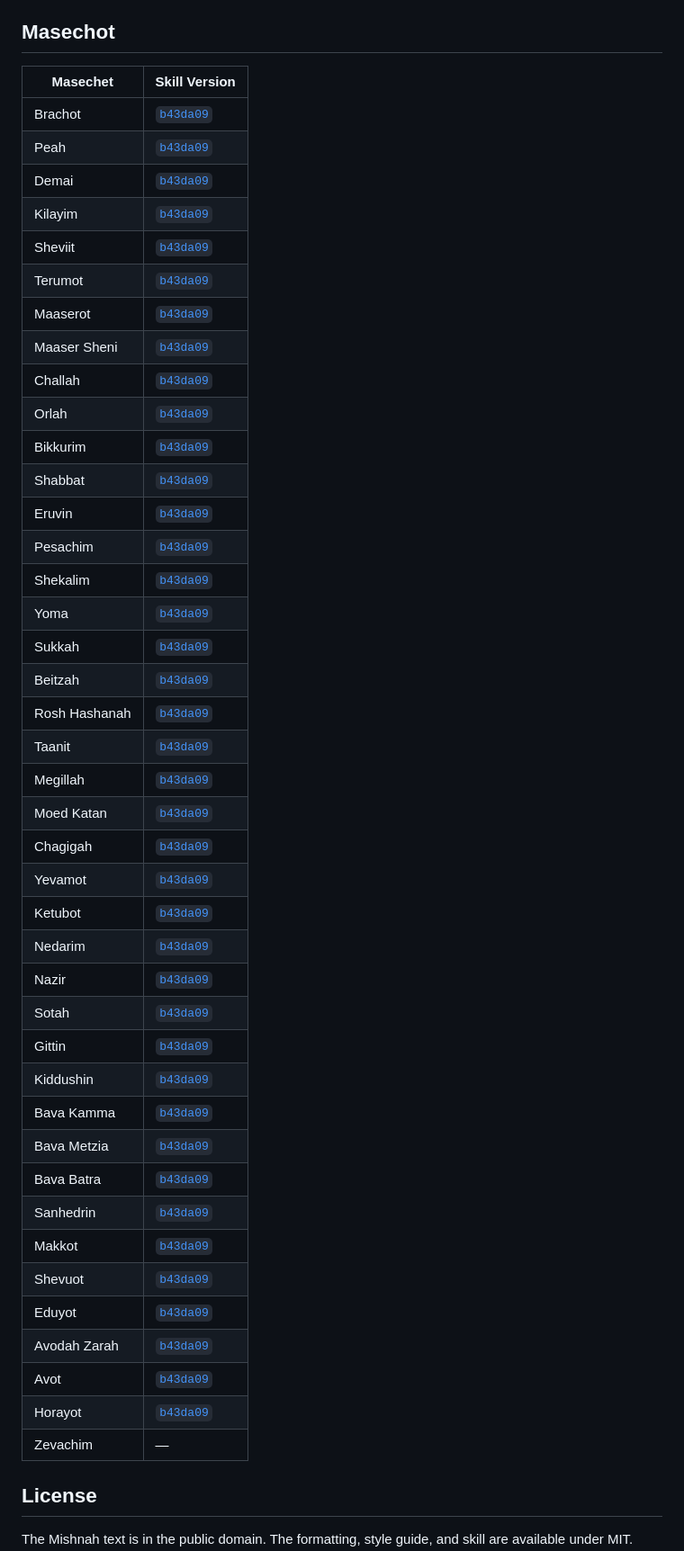
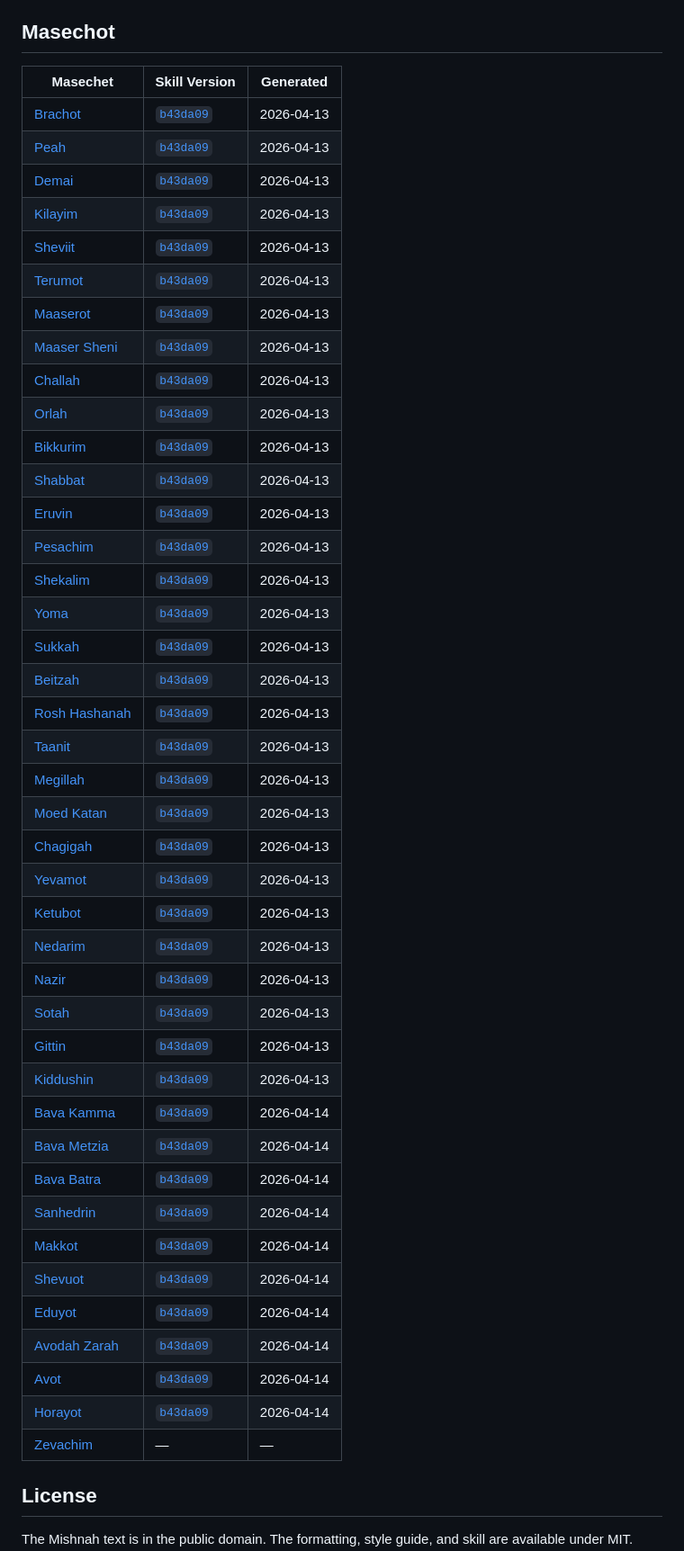
Before and after one commit to mig2/mishnah-style, a Markdown page: README.md, the part around the change. Shown at 90% size. Rendered like a GitHub page.

Commit message:
Add masechet links and generated date column to README table
Each masechet name now links to its HTML file. Added a "Generated"
column showing when each file was last produced.

Co-Authored-By: Claude Opus 4.6 (1M context) <noreply@anthropic.com>

```diff
--- a/README.md
+++ b/README.md
@@ -37,49 +37,49 @@ Install `mishnah-style.skill` from the repo's releases, or install the skill fol
 
 ## Masechot
 
-| Masechet     | Skill Version |
-| ------------ | ------------- |
-| Brachot      | [`b43da09`](https://github.com/mig2/mishnah-style/tree/b43da09/.claude/skills/mishnah) |
-| Peah         | [`b43da09`](https://github.com/mig2/mishnah-style/tree/b43da09/.claude/skills/mishnah) |
-| Demai        | [`b43da09`](https://github.com/mig2/mishnah-style/tree/b43da09/.claude/skills/mishnah) |
-| Kilayim      | [`b43da09`](https://github.com/mig2/mishnah-style/tree/b43da09/.claude/skills/mishnah) |
-| Sheviit      | [`b43da09`](https://github.com/mig2/mishnah-style/tree/b43da09/.claude/skills/mishnah) |
-| Terumot      | [`b43da09`](https://github.com/mig2/mishnah-style/tree/b43da09/.claude/skills/mishnah) |
-| Maaserot     | [`b43da09`](https://github.com/mig2/mishnah-style/tree/b43da09/.claude/skills/mishnah) |
-| Maaser Sheni | [`b43da09`](https://github.com/mig2/mishnah-style/tree/b43da09/.claude/skills/mishnah) |
-| Challah      | [`b43da09`](https://github.com/mig2/mishnah-style/tree/b43da09/.claude/skills/mishnah) |
-| Orlah        | [`b43da09`](https://github.com/mig2/mishnah-style/tree/b43da09/.claude/skills/mishnah) |
-| Bikkurim     | [`b43da09`](https://github.com/mig2/mishnah-style/tree/b43da09/.claude/skills/mishnah) |
-| Shabbat      | [`b43da09`](https://github.com/mig2/mishnah-style/tree/b43da09/.claude/skills/mishnah) |
-| Eruvin       | [`b43da09`](https://github.com/mig2/mishnah-style/tree/b43da09/.claude/skills/mishnah) |
-| Pesachim     | [`b43da09`](https://github.com/mig2/mishnah-style/tree/b43da09/.claude/skills/mishnah) |
-| Shekalim     | [`b43da09`](https://github.com/mig2/mishnah-style/tree/b43da09/.claude/skills/mishnah) |
-| Yoma         | [`b43da09`](https://github.com/mig2/mishnah-style/tree/b43da09/.claude/skills/mishnah) |
-| Sukkah       | [`b43da09`](https://github.com/mig2/mishnah-style/tree/b43da09/.claude/skills/mishnah) |
-| Beitzah      | [`b43da09`](https://github.com/mig2/mishnah-style/tree/b43da09/.claude/skills/mishnah) |
-| Rosh Hashanah| [`b43da09`](https://github.com/mig2/mishnah-style/tree/b43da09/.claude/skills/mishnah) |
-| Taanit       | [`b43da09`](https://github.com/mig2/mishnah-style/tree/b43da09/.claude/skills/mishnah) |
-| Megillah     | [`b43da09`](https://github.com/mig2/mishnah-style/tree/b43da09/.claude/skills/mishnah) |
-| Moed Katan   | [`b43da09`](https://github.com/mig2/mishnah-style/tree/b43da09/.claude/skills/mishnah) |
-| Chagigah     | [`b43da09`](https://github.com/mig2/mishnah-style/tree/b43da09/.claude/skills/mishnah) |
-| Yevamot      | [`b43da09`](https://github.com/mig2/mishnah-style/tree/b43da09/.claude/skills/mishnah) |
-| Ketubot      | [`b43da09`](https://github.com/mig2/mishnah-style/tree/b43da09/.claude/skills/mishnah) |
-| Nedarim      | [`b43da09`](https://github.com/mig2/mishnah-style/tree/b43da09/.claude/skills/mishnah) |
-| Nazir        | [`b43da09`](https://github.com/mig2/mishnah-style/tree/b43da09/.claude/skills/mishnah) |
-| Sotah        | [`b43da09`](https://github.com/mig2/mishnah-style/tree/b43da09/.claude/skills/mishnah) |
-| Gittin       | [`b43da09`](https://github.com/mig2/mishnah-style/tree/b43da09/.claude/skills/mishnah) |
-| Kiddushin    | [`b43da09`](https://github.com/mig2/mishnah-style/tree/b43da09/.claude/skills/mishnah) |
-| Bava Kamma   | [`b43da09`](https://github.com/mig2/mishnah-style/tree/b43da09/.claude/skills/mishnah) |
-| Bava Metzia  | [`b43da09`](https://github.com/mig2/mishnah-style/tree/b43da09/.claude/skills/mishnah) |
-| Bava Batra   | [`b43da09`](https://github.com/mig2/mishnah-style/tree/b43da09/.claude/skills/mishnah) |
-| Sanhedrin    | [`b43da09`](https://github.com/mig2/mishnah-style/tree/b43da09/.claude/skills/mishnah) |
-| Makkot       | [`b43da09`](https://github.com/mig2/mishnah-style/tree/b43da09/.claude/skills/mishnah) |
-| Shevuot      | [`b43da09`](https://github.com/mig2/mishnah-style/tree/b43da09/.claude/skills/mishnah) |
-| Eduyot       | [`b43da09`](https://github.com/mig2/mishnah-style/tree/b43da09/.claude/skills/mishnah) |
-| Avodah Zarah | [`b43da09`](https://github.com/mig2/mishnah-style/tree/b43da09/.claude/skills/mishnah) |
-| Avot         | [`b43da09`](https://github.com/mig2/mishnah-style/tree/b43da09/.claude/skills/mishnah) |
-| Horayot      | [`b43da09`](https://github.com/mig2/mishnah-style/tree/b43da09/.claude/skills/mishnah) |
-| Zevachim     | — |
+| Masechet | Skill Version | Generated |
+| --- | --- | --- |
+| [Brachot](masechot/brachot.html) | [`b43da09`](https://github.com/mig2/mishnah-style/tree/b43da09/.claude/skills/mishnah) | 2026-04-13 |
+| [Peah](masechot/peah.html) | [`b43da09`](https://github.com/mig2/mishnah-style/tree/b43da09/.claude/skills/mishnah) | 2026-04-13 |
+| [Demai](masechot/demai.html) | [`b43da09`](https://github.com/mig2/mishnah-style/tree/b43da09/.claude/skills/mishnah) | 2026-04-13 |
+| [Kilayim](masechot/kilayim.html) | [`b43da09`](https://github.com/mig2/mishnah-style/tree/b43da09/.claude/skills/mishnah) | 2026-04-13 |
+| [Sheviit](masechot/sheviit.html) | [`b43da09`](https://github.com/mig2/mishnah-style/tree/b43da09/.claude/skills/mishnah) | 2026-04-13 |
+| [Terumot](masechot/terumot.html) | [`b43da09`](https://github.com/mig2/mishnah-style/tree/b43da09/.claude/skills/mishnah) | 2026-04-13 |
+| [Maaserot](masechot/maaserot.html) | [`b43da09`](https://github.com/mig2/mishnah-style/tree/b43da09/.claude/skills/mishnah) | 2026-04-13 |
+| [Maaser Sheni](masechot/maaser-sheni.html) | [`b43da09`](https://github.com/mig2/mishnah-style/tree/b43da09/.claude/skills/mishnah) | 2026-04-13 |
+| [Challah](masechot/challah.html) | [`b43da09`](https://github.com/mig2/mishnah-style/tree/b43da09/.claude/skills/mishnah) | 2026-04-13 |
+| [Orlah](masechot/orlah.html) | [`b43da09`](https://github.com/mig2/mishnah-style/tree/b43da09/.claude/skills/mishnah) | 2026-04-13 |
+| [Bikkurim](masechot/bikkurim.html) | [`b43da09`](https://github.com/mig2/mishnah-style/tree/b43da09/.claude/skills/mishnah) | 2026-04-13 |
+| [Shabbat](masechot/shabbat.html) | [`b43da09`](https://github.com/mig2/mishnah-style/tree/b43da09/.claude/skills/mishnah) | 2026-04-13 |
+| [Eruvin](masechot/eruvin.html) | [`b43da09`](https://github.com/mig2/mishnah-style/tree/b43da09/.claude/skills/mishnah) | 2026-04-13 |
+| [Pesachim](masechot/pesachim.html) | [`b43da09`](https://github.com/mig2/mishnah-style/tree/b43da09/.claude/skills/mishnah) | 2026-04-13 |
+| [Shekalim](masechot/shekalim.html) | [`b43da09`](https://github.com/mig2/mishnah-style/tree/b43da09/.claude/skills/mishnah) | 2026-04-13 |
+| [Yoma](masechot/yoma.html) | [`b43da09`](https://github.com/mig2/mishnah-style/tree/b43da09/.claude/skills/mishnah) | 2026-04-13 |
+| [Sukkah](masechot/sukkah.html) | [`b43da09`](https://github.com/mig2/mishnah-style/tree/b43da09/.claude/skills/mishnah) | 2026-04-13 |
+| [Beitzah](masechot/beitzah.html) | [`b43da09`](https://github.com/mig2/mishnah-style/tree/b43da09/.claude/skills/mishnah) | 2026-04-13 |
+| [Rosh Hashanah](masechot/rosh-hashanah.html) | [`b43da09`](https://github.com/mig2/mishnah-style/tree/b43da09/.claude/skills/mishnah) | 2026-04-13 |
+| [Taanit](masechot/taanit.html) | [`b43da09`](https://github.com/mig2/mishnah-style/tree/b43da09/.claude/skills/mishnah) | 2026-04-13 |
+| [Megillah](masechot/megillah.html) | [`b43da09`](https://github.com/mig2/mishnah-style/tree/b43da09/.claude/skills/mishnah) | 2026-04-13 |
+| [Moed Katan](masechot/moed-katan.html) | [`b43da09`](https://github.com/mig2/mishnah-style/tree/b43da09/.claude/skills/mishnah) | 2026-04-13 |
+| [Chagigah](masechot/chagigah.html) | [`b43da09`](https://github.com/mig2/mishnah-style/tree/b43da09/.claude/skills/mishnah) | 2026-04-13 |
+| [Yevamot](masechot/yevamot.html) | [`b43da09`](https://github.com/mig2/mishnah-style/tree/b43da09/.claude/skills/mishnah) | 2026-04-13 |
+| [Ketubot](masechot/ketubot.html) | [`b43da09`](https://github.com/mig2/mishnah-style/tree/b43da09/.claude/skills/mishnah) | 2026-04-13 |
+| [Nedarim](masechot/nedarim.html) | [`b43da09`](https://github.com/mig2/mishnah-style/tree/b43da09/.claude/skills/mishnah) | 2026-04-13 |
+| [Nazir](masechot/nazir.html) | [`b43da09`](https://github.com/mig2/mishnah-style/tree/b43da09/.claude/skills/mishnah) | 2026-04-13 |
+| [Sotah](masechot/sotah.html) | [`b43da09`](https://github.com/mig2/mishnah-style/tree/b43da09/.claude/skills/mishnah) | 2026-04-13 |
+| [Gittin](masechot/gittin.html) | [`b43da09`](https://github.com/mig2/mishnah-style/tree/b43da09/.claude/skills/mishnah) | 2026-04-13 |
+| [Kiddushin](masechot/kiddushin.html) | [`b43da09`](https://github.com/mig2/mishnah-style/tree/b43da09/.claude/skills/mishnah) | 2026-04-13 |
+| [Bava Kamma](masechot/bava-kamma.html) | [`b43da09`](https://github.com/mig2/mishnah-style/tree/b43da09/.claude/skills/mishnah) | 2026-04-14 |
+| [Bava Metzia](masechot/bava-metzia.html) | [`b43da09`](https://github.com/mig2/mishnah-style/tree/b43da09/.claude/skills/mishnah) | 2026-04-14 |
+| [Bava Batra](masechot/bava-batra.html) | [`b43da09`](https://github.com/mig2/mishnah-style/tree/b43da09/.claude/skills/mishnah) | 2026-04-14 |
+| [Sanhedrin](masechot/sanhedrin.html) | [`b43da09`](https://github.com/mig2/mishnah-style/tree/b43da09/.claude/skills/mishnah) | 2026-04-14 |
+| [Makkot](masechot/makkot.html) | [`b43da09`](https://github.com/mig2/mishnah-style/tree/b43da09/.claude/skills/mishnah) | 2026-04-14 |
+| [Shevuot](masechot/shevuot.html) | [`b43da09`](https://github.com/mig2/mishnah-style/tree/b43da09/.claude/skills/mishnah) | 2026-04-14 |
+| [Eduyot](masechot/eduyot.html) | [`b43da09`](https://github.com/mig2/mishnah-style/tree/b43da09/.claude/skills/mishnah) | 2026-04-14 |
+| [Avodah Zarah](masechot/avodah-zarah.html) | [`b43da09`](https://github.com/mig2/mishnah-style/tree/b43da09/.claude/skills/mishnah) | 2026-04-14 |
+| [Avot](masechot/avot.html) | [`b43da09`](https://github.com/mig2/mishnah-style/tree/b43da09/.claude/skills/mishnah) | 2026-04-14 |
+| [Horayot](masechot/horayot.html) | [`b43da09`](https://github.com/mig2/mishnah-style/tree/b43da09/.claude/skills/mishnah) | 2026-04-14 |
+| [Zevachim](masechot/zevachim.html) | — | — |
 
 ## License
 
```
